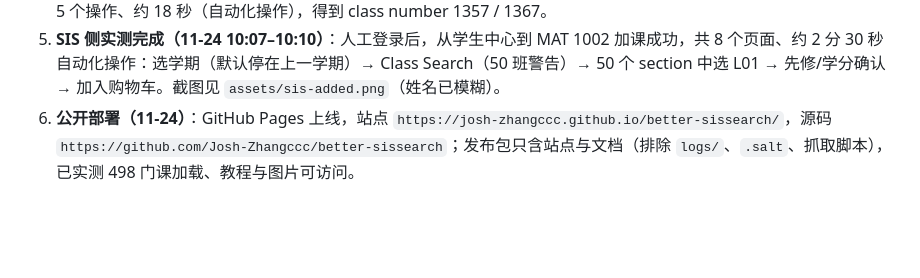
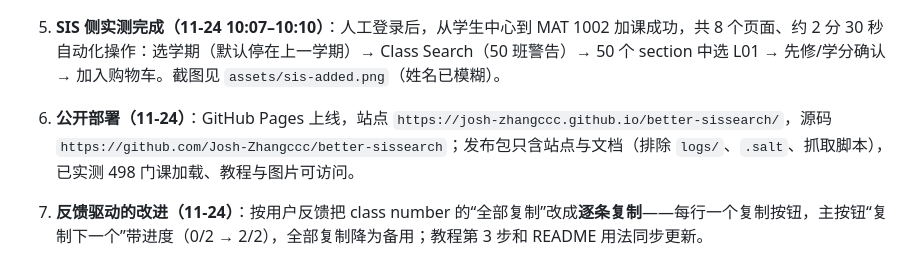
Before and after one commit to Josh-Zhangccc/better-sissearch, a Markdown page: AI_COLLABORATION_LOG.md, the part around the change. GitHub-like rendering; blank space fills up the shorter version.

```diff
--- a/AI_COLLABORATION_LOG.md
+++ b/AI_COLLABORATION_LOG.md
@@ -199,3 +199,5 @@
 4. **桌面视口实测**：用 ego 在 1400×813 视口走一遍 BetterSIS 侧流程（搜 MAT 1002 → 选 L01 LEC + T01 TUT → 确认），5 个操作、约 18 秒（自动化操作），得到 class number 1357 / 1367。
 5. **SIS 侧实测完成（11-24 10:07–10:10）**：人工登录后，从学生中心到 MAT 1002 加课成功，共 8 个页面、约 2 分 30 秒自动化操作：选学期（默认停在上一学期）→ Class Search（50 班警告）→ 50 个 section 中选 L01 → 先修/学分确认 → 加入购物车。截图见 `assets/sis-added.png`（姓名已模糊）。
 6. **公开部署（11-24）**：GitHub Pages 上线，站点 `https://josh-zhangccc.github.io/better-sissearch/`，源码 `https://github.com/Josh-Zhangccc/better-sissearch`；发布包只含站点与文档（排除 `logs/`、`.salt`、抓取脚本），已实测 498 门课加载、教程与图片可访问。
+
+7. **反馈驱动的改进（11-24）**：按用户反馈把 class number 的“全部复制”改成**逐条复制**——每行一个复制按钮，主按钮“复制下一个”带进度（0/2 → 2/2），全部复制降为备用；教程第 3 步和 README 用法同步更新。
```
Also changed, not shown: README.md (+6 -4 lines), assets/fig-confirm-dark.png, assets/fig-confirm.png, 2 other files.
